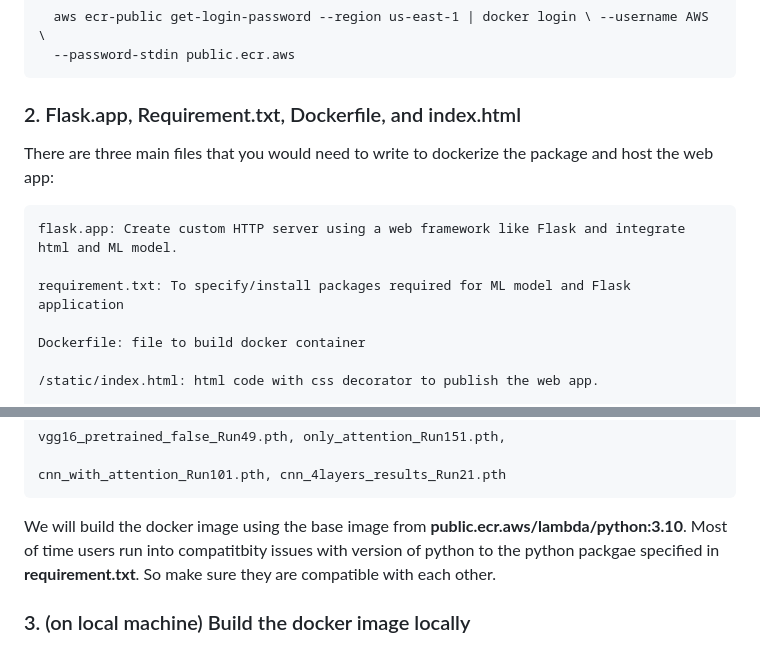
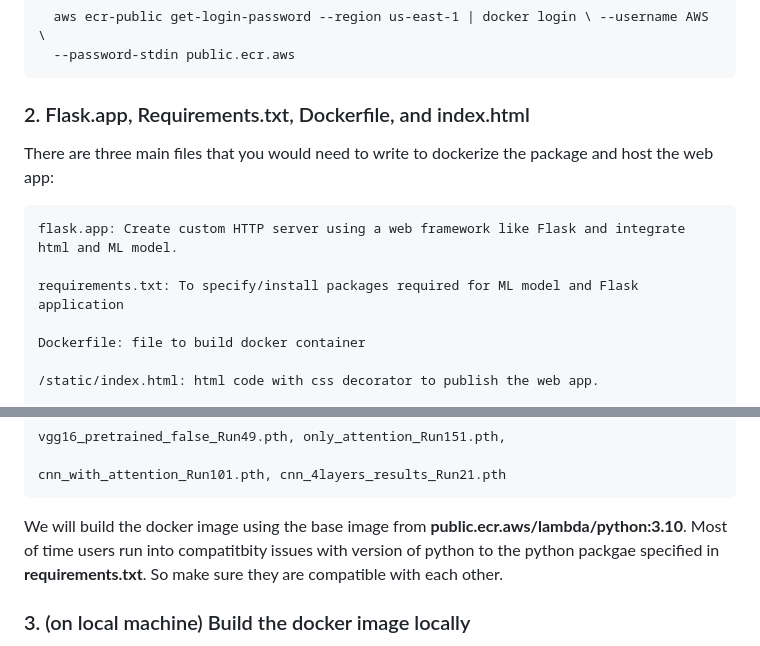
Before and after one commit to amitkr2410/MachineLearning-Deployment, a Markdown page: PyTorch_BrainImage_AWS_Lambda/README.md, 2 parts joined by grey strips. GitHub-like rendering.

```diff
--- a/PyTorch_BrainImage_AWS_Lambda/README.md
+++ b/PyTorch_BrainImage_AWS_Lambda/README.md
@@ -76,12 +76,12 @@ Now, also run the following from terminal to authenticate **ecr-public**:
       --password-stdin public.ecr.aws
 
 
-### 2. Flask.app, Requirement.txt, Dockerfile, and index.html
+### 2. Flask.app, Requirements.txt, Dockerfile, and index.html
 There are three main files that you would need to write to dockerize the package and host the web app:
 
 	flask.app: Create custom HTTP server using a web framework like Flask and integrate html and ML model.
 
-    requirement.txt: To specify/install packages required for ML model and Flask application
+    requirements.txt: To specify/install packages required for ML model and Flask application
 
     Dockerfile: file to build docker container
 
@@ -119,7 +119,7 @@ It should download four model files inside directory "final_model/" :
 
 
 
-We will build the docker image using the base image from **public.ecr.aws/lambda/python:3.10**. Most of time users run into compatitbity issues with version of python to the python packgae specified in **requirement.txt**. So make sure they are compatible with each other.
+We will build the docker image using the base image from **public.ecr.aws/lambda/python:3.10**. Most of time users run into compatitbity issues with version of python to the python packgae specified in **requirements.txt**. So make sure they are compatible with each other.
 
 
 ### 3. (on local machine) Build the docker image locally
```
